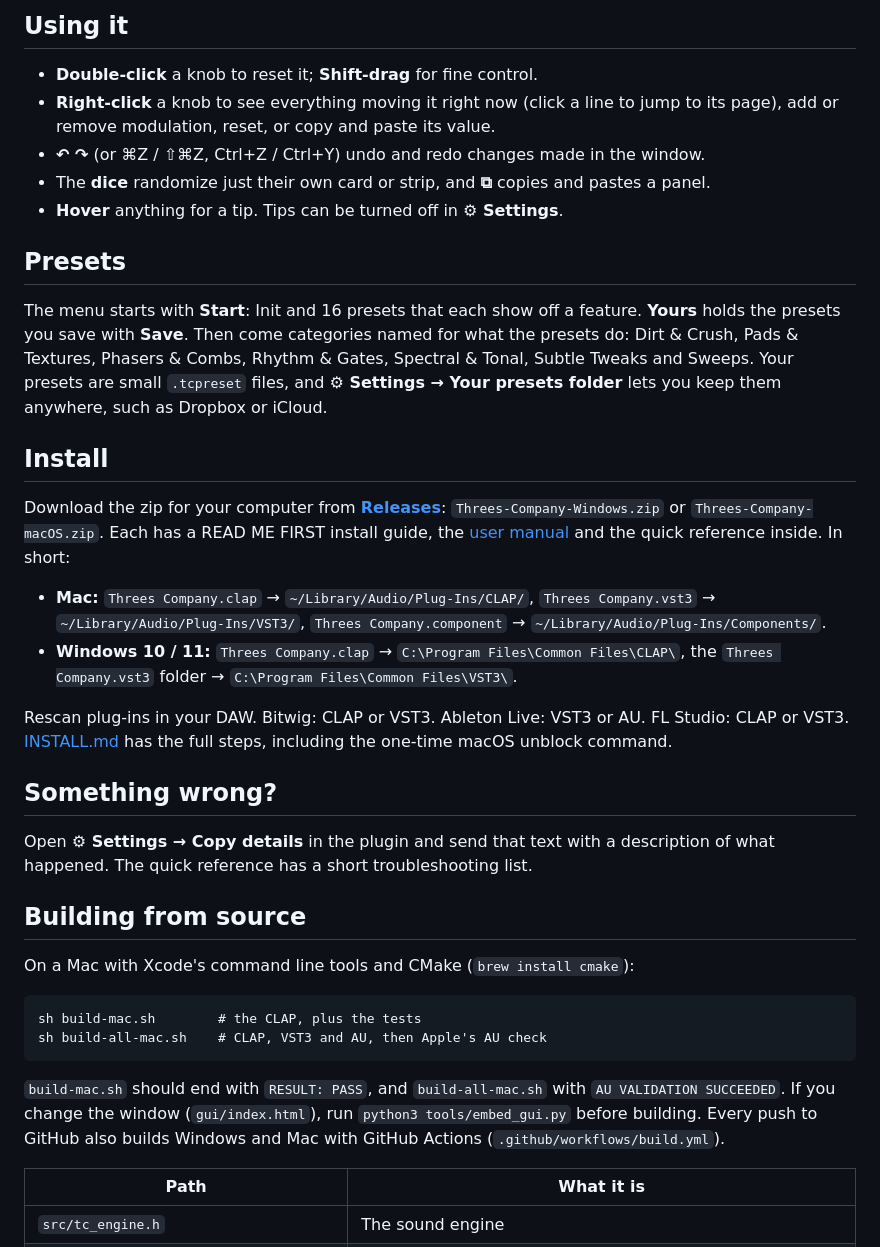
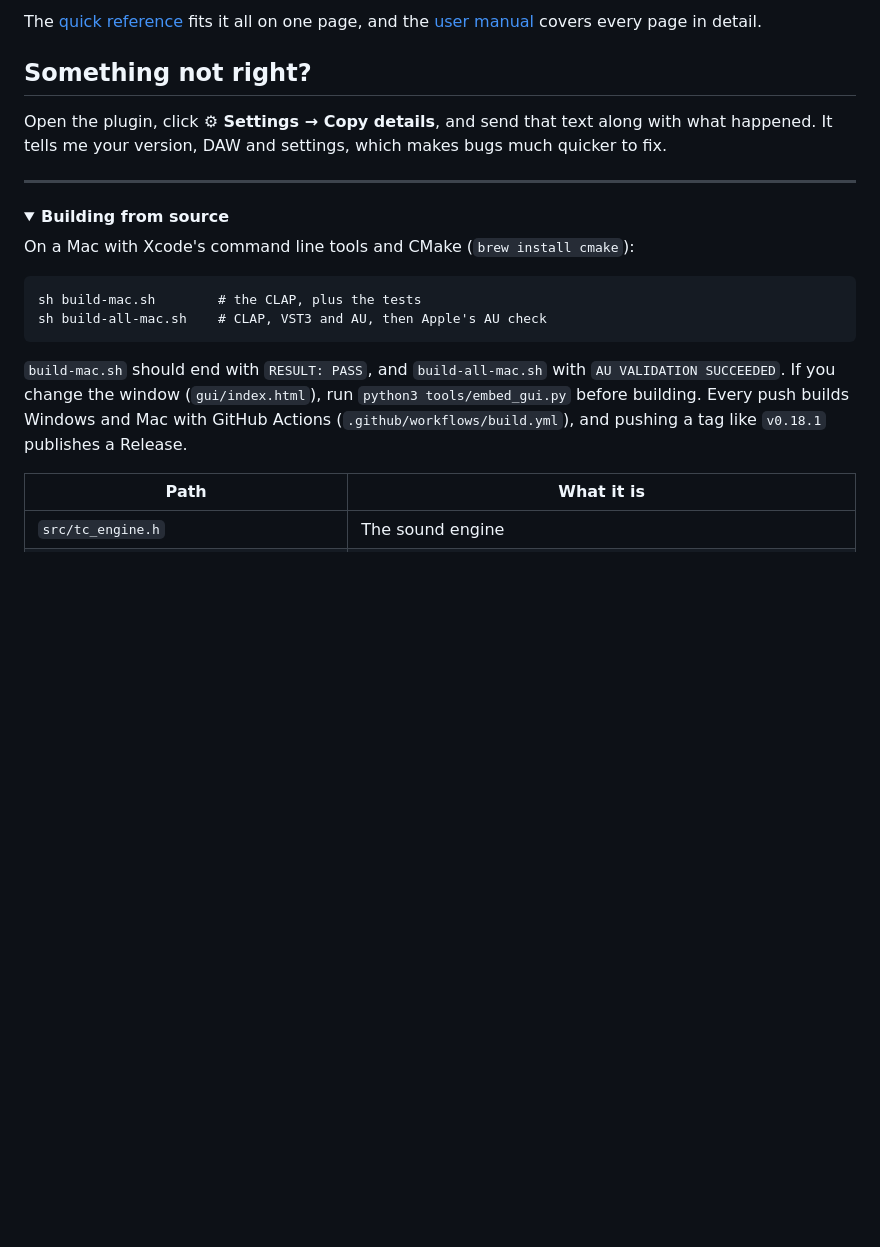
Before and after one commit to dans314/threes-company, a Markdown page: README.md, the part around one of its changes. Rendered like a GitHub page; folded sections open; blank space fills up the shorter version.

````diff
--- a/README.md
+++ b/README.md
@@ -28,30 +67,14 @@ Three strips, Low, Mid and High, each with its own filter and drive, and lots of
 
-## Using it
+The [quick reference](docs/Threes-Company-Quick-Reference.pdf) fits it all on one page, and the [user manual](docs/Threes-Company-User-Manual.pdf) covers every page in detail.
 
-- **Double-click** a knob to reset it; **Shift-drag** for fine control.
-- **Right-click** a knob to see everything moving it right now (click a line to jump to its page), add or remove modulation, reset, or copy and paste its value.
-- **↶ ↷** (or ⌘Z / ⇧⌘Z, Ctrl+Z / Ctrl+Y) undo and redo changes made in the window.
-- The **dice** randomize just their own card or strip, and **⧉** copies and pastes a panel.
-- **Hover** anything for a tip. Tips can be turned off in **⚙ Settings**.
+## Something not right?
 
-## Presets
+Open the plugin, click **⚙ Settings → Copy details**, and send that text along with what happened. It tells me your version, DAW and settings, which makes bugs much quicker to fix.
 
-The menu starts with **Start**: Init and 16 presets that each show off a feature. **Yours** holds the presets you save with **Save**. Then come categories named for what the presets do: Dirt & Crush, Pads & Textures, Phasers & Combs, Rhythm & Gates, Spectral & Tonal, Subtle Tweaks and Sweeps. Your presets are small `.tcpreset` files, and **⚙ Settings → Your presets folder** lets you keep them anywhere, such as Dropbox or iCloud.
+---
 
-## Install
-
-Download the zip for your computer from **[Releases](../../releases/latest)**: `Threes-Company-Windows.zip` or `Threes-Company-macOS.zip`. Each has a READ ME FIRST install guide, the [user manual](docs/Threes-Company-User-Manual.pdf) and the quick reference inside. In short:
-
-- **Mac:** `Threes Company.clap` → `~/Library/Audio/Plug-Ins/CLAP/`, `Threes Company.vst3` → `~/Library/Audio/Plug-Ins/VST3/`, `Threes Company.component` → `~/Library/Audio/Plug-Ins/Components/`.
-- **Windows 10 / 11:** `Threes Company.clap` → `C:\Program Files\Common Files\CLAP\`, the `Threes Company.vst3` folder → `C:\Program Files\Common Files\VST3\`.
-
-Rescan plug-ins in your DAW. Bitwig: CLAP or VST3. Ableton Live: VST3 or AU. FL Studio: CLAP or VST3. [INSTALL.md](INSTALL.md) has the full steps, including the one-time macOS unblock command.
-
-## Something wrong?
-
-Open **⚙ Settings → Copy details** in the plugin and send that text with a description of what happened. The quick reference has a short troubleshooting list.
-
-## Building from source
+<details>
+<summary><b>Building from source</b></summary>
 
 On a Mac with Xcode's command line tools and CMake (`brew install cmake`):
 
@@ -60,7 +83,7 @@ sh build-mac.sh        # the CLAP, plus the tests
 sh build-all-mac.sh    # CLAP, VST3 and AU, then Apple's AU check
 ```
 
-`build-mac.sh` should end with `RESULT: PASS`, and `build-all-mac.sh` with `AU VALIDATION SUCCEEDED`. If you change the window (`gui/index.html`), run `python3 tools/embed_gui.py` before building. Every push to GitHub also builds Windows and Mac with GitHub Actions (`.github/workflows/build.yml`).
+`build-mac.sh` should end with `RESULT: PASS`, and `build-all-mac.sh` with `AU VALIDATION SUCCEEDED`. If you change the window (`gui/index.html`), run `python3 tools/embed_gui.py` before building. Every push builds Windows and Mac with GitHub Actions (`.github/workflows/build.yml`), and pushing a tag like `v0.18.1` publishes a Release.
 
 | Path | What it is |
 | --- | --- |
````
Also changed, not shown: other parts of README.md (+62 -21 lines), docs/images/chaperone-dark.png (added), docs/images/hero-dark.png (added), docs/images/hero-light.png (added), docs/images/mutation.png (added), docs/images/spectral-dark.png (added), docs/images/tune.png (added), 2 other files.
